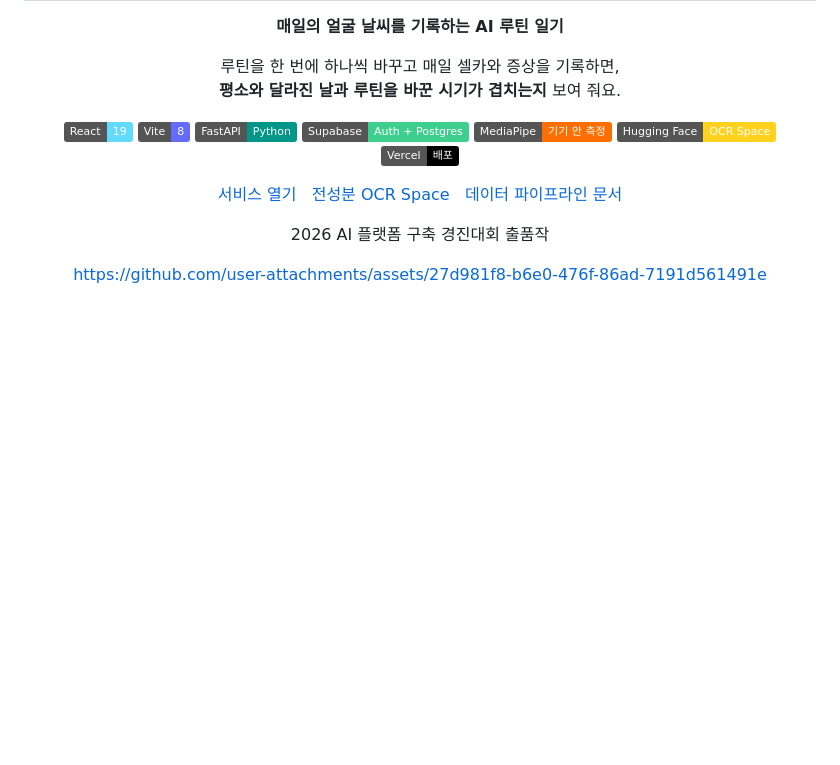
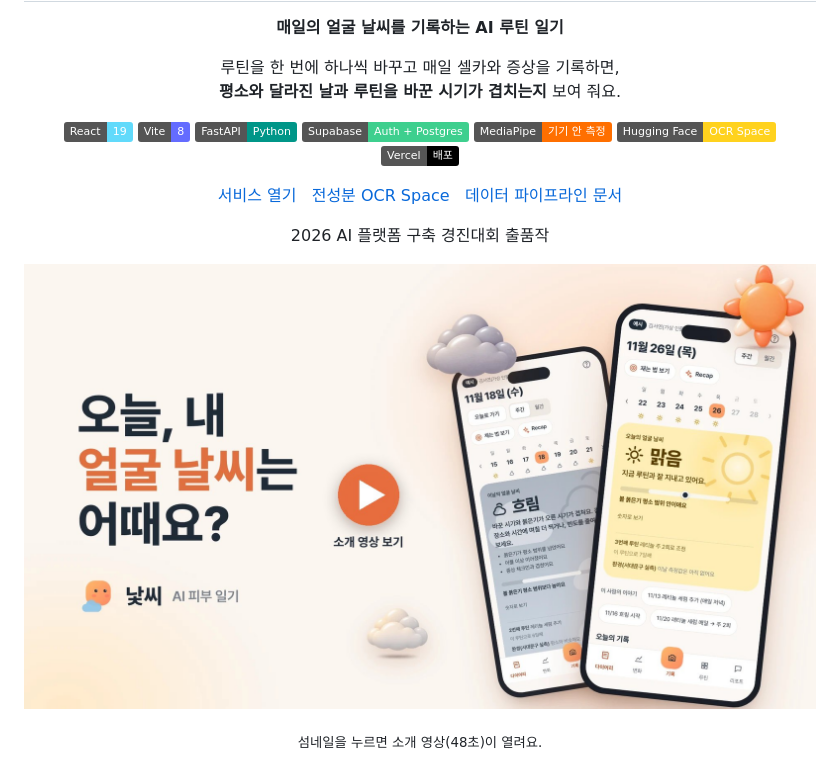
Before and after one commit to GHLee1016/Natssi, a Markdown page: README.md, the part around the change. Drawn GitHub-style; pictures changed too: docs/readme/video_thumb.jpg (added); badges without logos; blank space fills up the shorter version.

Commit message:
docs: README 소개 영상을 섬네일로 바꾸고, 누르면 영상이 열리게

```diff
--- a/README.md
+++ b/README.md
@@ -23,7 +23,9 @@
 
 
 
-https://github.com/user-attachments/assets/27d981f8-b6e0-476f-86ad-7191d561491e
+<a href="https://github.com/user-attachments/assets/27d981f8-b6e0-476f-86ad-7191d561491e"><img src="docs/readme/video_thumb.jpg" alt="낯씨 소개 영상 섬네일. 누르면 영상이 열려요" width="100%" /></a>
+
+<sub>섬네일을 누르면 소개 영상(48초)이 열려요.</sub>
 
 
 
```
